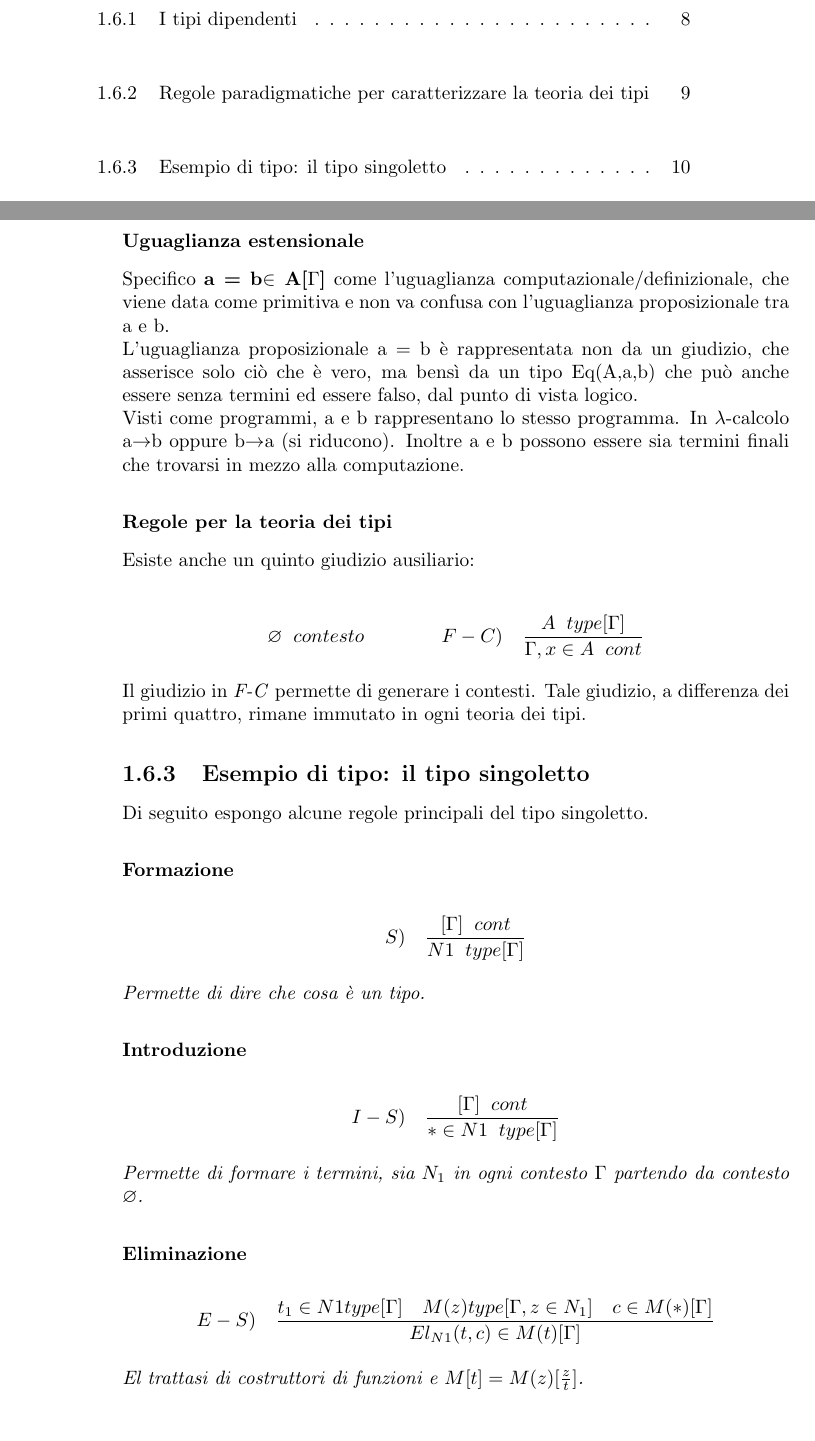
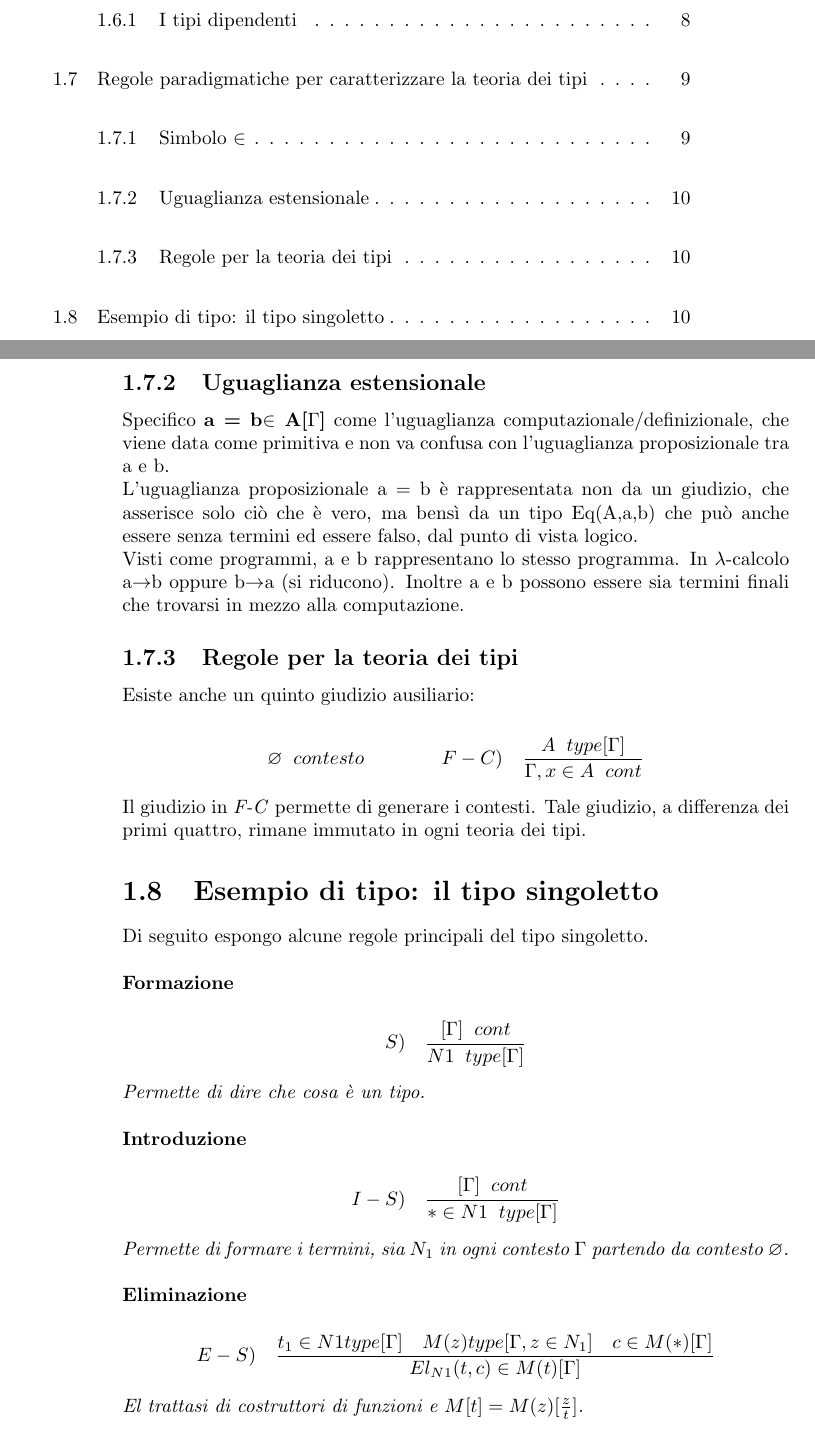
Before and after one commit to esignor/teoria-dei-tipi, a LaTeX book (teoria_dei_tipi.tex): two parts of pages 1 and 10 of 11, joined at a grey line, cut so that both start at the same text. Compiled offline with pdfLaTeX.

Commit message:
Corretti typo e numerazione sezione

```diff
--- a/teoria_dei_tipi.tex
+++ b/teoria_dei_tipi.tex
@@ -235,13 +235,13 @@ Risulta vero che 1$\equiv$\{$\varnothing$\}, poich\`e 0 $\equiv$ $\varnothing$.
 \item Invece in \textbf{teoria dei tipi} (di \textit{Martin-L$\ddot{o}$f} come di \textit{Russell})
 1 rappresenta un elemento ma non un tipo e Nat il tipo dei Naturali. Vi \`e dunque la distinzione tra elemento e tipo (come quella tra programmi e tipi).
 \end{itemize}
-\subsubsection{Uguaglianza estensionale}
-\label{subsubsec:uguaglianza-estensionale}
+\subsection{Uguaglianza estensionale}
+\label{subsec:uguaglianza-estensionale}
 Specifico \textbf{a = b$\in$ A[$\Gamma$]} come l'uguaglianza computazionale/definizionale, che viene data come primitiva e non va confusa con l'uguaglianza proposizionale tra a e b.\\L'uguaglianza proposizionale a = b \`e rappresentata non da un giudizio, che asserisce solo ci\`o che \`e vero, ma bens\`i da un tipo Eq(A,a,b) che pu\`o anche essere senza termini ed essere falso, dal punto di vista logico.\\
 Visti come programmi, a e b rappresentano lo stesso programma. In $\lambda$-calcolo a$\rightarrow$b oppure b$\rightarrow$a (si riducono). Inoltre a e b possono essere sia termini finali che trovarsi in mezzo alla computazione.
 
-\subsubsection{Regole per la teoria dei tipi}
-\label{subsubsec:regole-teoria-dei-tipi}
+\subsection{Regole per la teoria dei tipi}
+\label{subsec:regole-teoria-dei-tipi}
 Esiste anche un quinto giudizio ausiliario:
 \begin{center}
 \[
@@ -252,30 +252,27 @@ F-C) \quad \frac{A \hspace{0.2cm} type[\Gamma]}{\Gamma, x\in A \hspace{0.2cm} co
 Il giudizio in \textit{F-C} permette di generare i contesti. Tale giudizio, a differenza dei primi quattro, rimane immutato in ogni teoria dei tipi.
 
 
-\subsection{Esempio di tipo: il tipo singoletto}
-\label{subsec:tipo-singoletto}
+\section{Esempio di tipo: il tipo singoletto}
+\label{sec:tipo-singoletto}
 Di seguito espongo alcune regole principali del tipo singoletto.
-
-\subsubsection{Formazione}
-\label{subsubsec:tipo-singoletto-formazione}
+\\\\
+\noindent\textbf{Formazione}
 \begin{center}
 \[
 S) \quad \frac{[\Gamma] \hspace{0.2cm} cont}{N1\hspace{0.2cm}type[\Gamma]}
 \]
 \end{center}
 \textit{Permette di dire che cosa \`e un tipo.}
-
-\subsubsection{Introduzione}
-\label{subsubsec:tipo-singoletto-introduzione}
+\\\\
+\noindent\textbf{Introduzione}
 \begin{center}
 \[
 I-S) \quad \frac{[\Gamma] \hspace{0.2cm} cont}{*\in N1 \hspace{0.2cm}type[\Gamma]}
 \]
 \end{center}
 \textit{Permette di formare i termini, sia $N_1$ in ogni contesto $\Gamma$ partendo da contesto $\varnothing$.}
-
-\subsubsection{Eliminazione}
-\label{subsubsec:tipo-singoletto-eliminazione}
+\\\\
+\noindent\textbf{Eliminazione}
 \begin{center}
 \[
 E-S) \quad \frac{t_1 \in N1type[\Gamma] \quad  M(z)type[\Gamma, z \in N_1] \quad c  \in M(*)[\Gamma]}{El_{N1}(t,c) \in M(t)[\Gamma]}
```
Also changed, not shown: teoria_dei_tipi.pdf, teoria_dei_tipi.tex (13 more changed lines).
